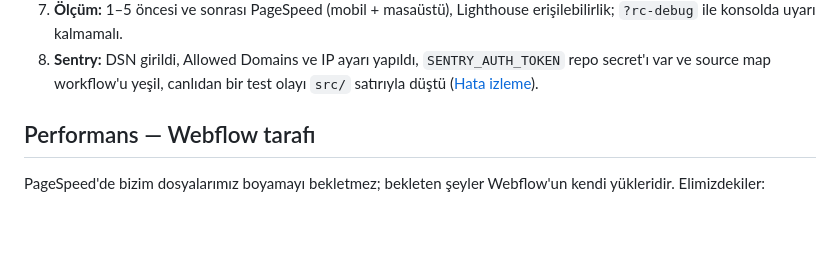
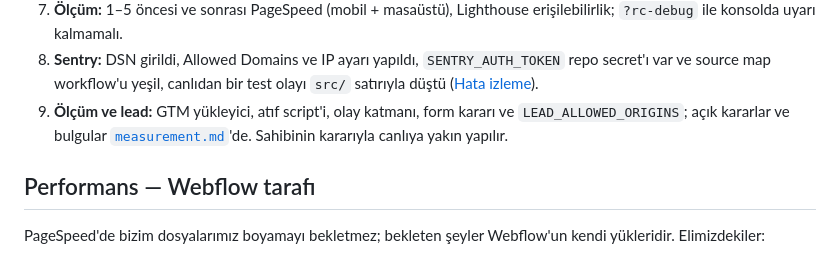
Before and after one commit to Roicool/roicool-web, a Markdown page: docs/webflow-setup.md, the part around the change. Rendered like a GitHub page; blank space fills up the shorter version.

```diff
--- a/docs/webflow-setup.md
+++ b/docs/webflow-setup.md
@@ -78,6 +78,10 @@ crossorigin>` olarak eklenir, build alınır, `head.html` yapıştırılır.
    `SENTRY_AUTH_TOKEN` repo secret'ı var ve source map workflow'u yeşil,
    canlıdan bir test olayı `src/` satırıyla düştü
    ([Hata izleme](#hata-izleme-sentry)).
+9. **Ölçüm ve lead:** GTM yükleyici, atıf script'i, olay katmanı, form kararı ve
+   `LEAD_ALLOWED_ORIGINS`; açık kararlar ve bulgular
+   [`measurement.md`](./measurement.md)'de. Sahibinin kararıyla canlıya yakın
+   yapılır.
 
 ## Performans — Webflow tarafı
 
```
Also changed, not shown: docs/measurement.md (+9 -2 lines).
